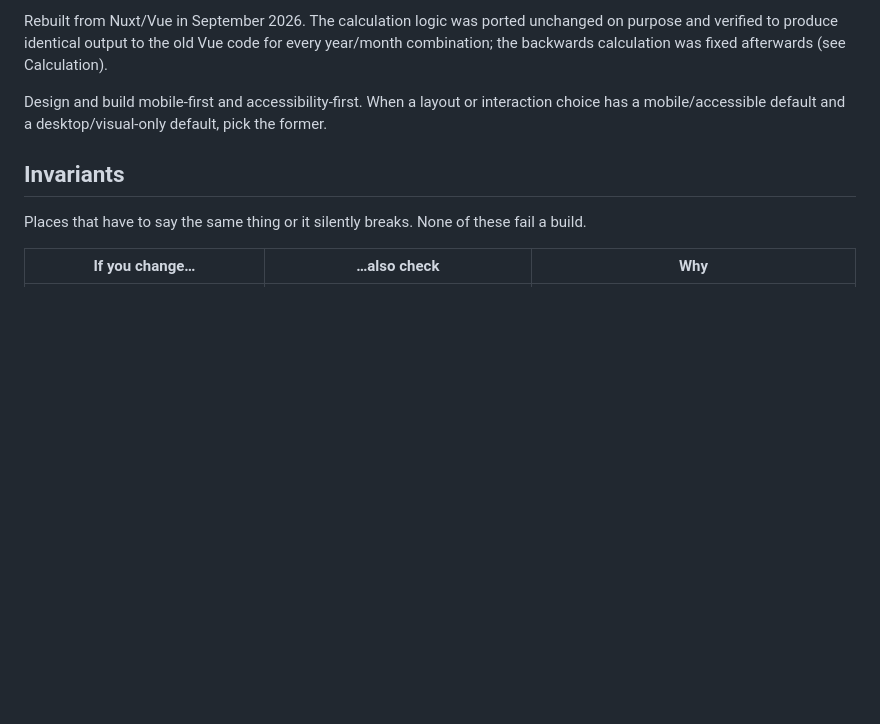
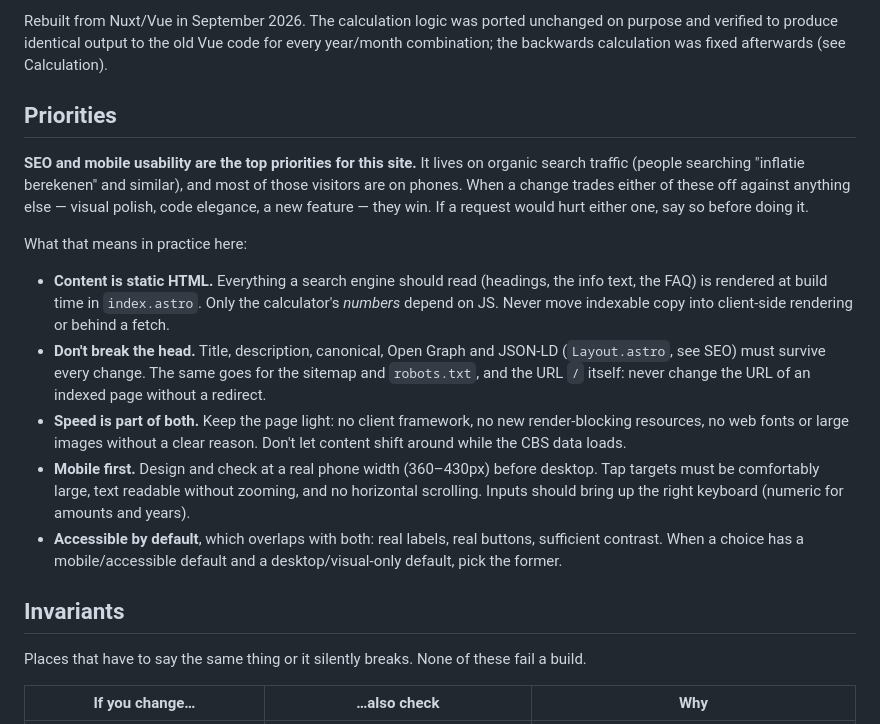
Before and after one commit to NickHuijgen/inflatie-calculator, a Markdown page: AGENTS.md, the part around one of its changes. GitHub-like rendering; blank space fills up the shorter version.

```diff
--- a/AGENTS.md
+++ b/AGENTS.md
@@ -34,9 +34,36 @@ ported unchanged on purpose and verified to produce identical output to
 the old Vue code for every year/month combination; the backwards
 calculation was fixed afterwards (see Calculation).
 
-Design and build mobile-first and accessibility-first. When a layout or
-interaction choice has a mobile/accessible default and a
-desktop/visual-only default, pick the former.
+## Priorities
+
+**SEO and mobile usability are the top priorities for this site.** It
+lives on organic search traffic (people searching "inflatie berekenen"
+and similar), and most of those visitors are on phones. When a change
+trades either of these off against anything else — visual polish, code
+elegance, a new feature — they win. If a request would hurt either one,
+say so before doing it.
+
+What that means in practice here:
+- **Content is static HTML.** Everything a search engine should read
+  (headings, the info text, the FAQ) is rendered at build time in
+  `index.astro`. Only the calculator's *numbers* depend on JS. Never move
+  indexable copy into client-side rendering or behind a fetch.
+- **Don't break the head.** Title, description, canonical, Open Graph and
+  JSON-LD (`Layout.astro`, see SEO) must survive every change. The same
+  goes for the sitemap and `robots.txt`, and the URL `/` itself: never
+  change the URL of an indexed page without a redirect.
+- **Speed is part of both.** Keep the page light: no client framework,
+  no new render-blocking resources, no web fonts or large images
+  without a clear reason. Don't let content shift around while the CBS
+  data loads.
+- **Mobile first.** Design and check at a real phone width (360–430px)
+  before desktop. Tap targets must be comfortably large, text readable
+  without zooming, and no horizontal scrolling. Inputs should bring up
+  the right keyboard (numeric for amounts and years).
+- **Accessible by default**, which overlaps with both: real labels,
+  real buttons, sufficient contrast. When a choice has a
+  mobile/accessible default and a desktop/visual-only default, pick the
+  former.
 
 ## Invariants
 
```
Also changed, not shown: other parts of AGENTS.md (+18 -8 lines), 1 other file.
